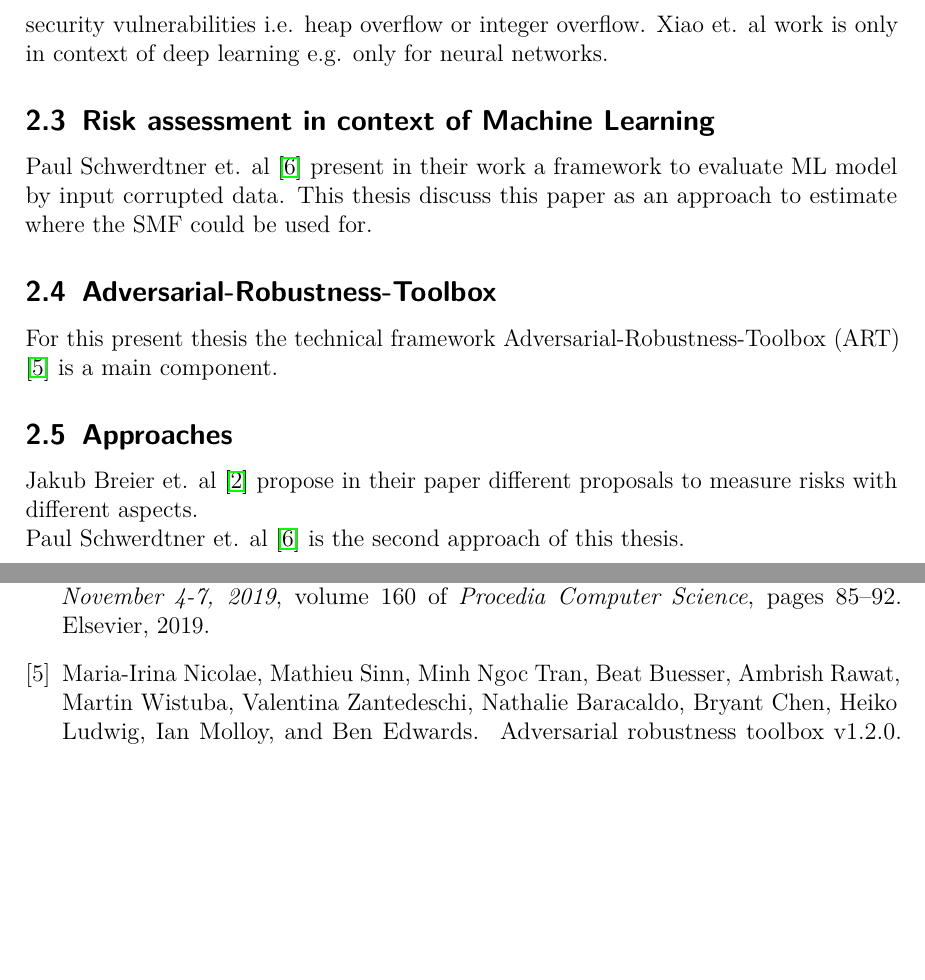
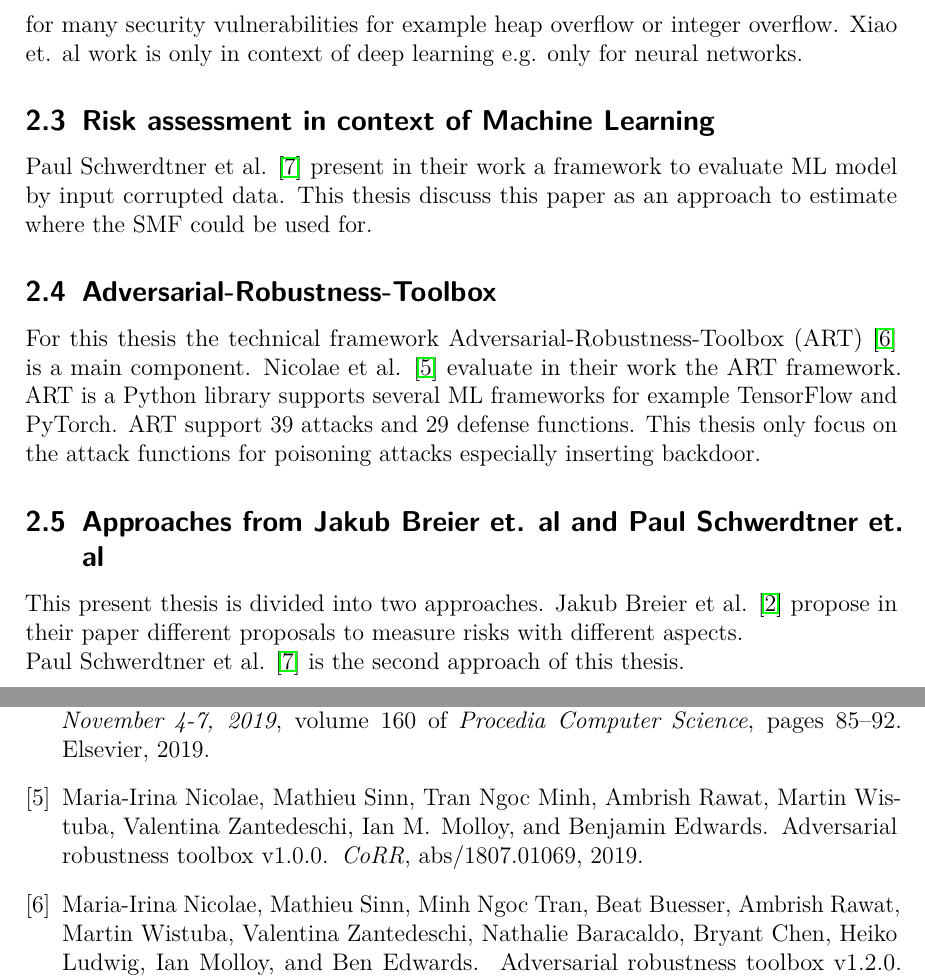
Before and after one commit to EvilWatermelon/Adversarial-Machine-Learning, a LaTeX thesis (tex_files/masterthesis_main.tex, which reads tex_files/references.bib, tex_files/sections/related_work.tex): two parts of pages 7 and 11 of 12, joined at a grey line, cut so that both start at the same text, the shorter picture padded with empty space. The pictures show the PDF file tex_files/masterthesis_main.pdf that the author committed with the source.

Commit message:
added new references and changed related work

```diff
--- a/tex_files/references.bib
+++ b/tex_files/references.bib
@@ -124,3 +124,5 @@
   journal={Specialization Project, Trondheim, 17th December},
   year={2012}
 }
+
+@article{DBLP:journals/corr/abs-1807-01069,
@@ -126,0 +135,6 @@
+               Ian M. Molloy and
+               Benjamin Edwards},
+  title     = {Adversarial Robustness Toolbox v1.0.0},
+  journal   = {CoRR},
+  volume    = {abs/1807.01069},
+  year      = {2019},
--- a/tex_files/sections/related_work.tex
+++ b/tex_files/sections/related_work.tex
@@ -18,5 +18,3 @@ For this thesis the objects to be measured and the measurement are the important
 
 \subsection{Security risks in context of Machine Learning}
 
-Xiao et. al \cite{DBLP:conf/sp/XiaoLZX18} evaluate the security risks in deep learning for common frameworks i.e. TensorFlow. Xiao et. al uses the framework sample applications along the frameworks. One
-statement of Xiao et. al is that the named frameworks TensorFlow, Caffe and Torch are implemented with many lines of code which make them vulnerable for many security vulnerabilities i.e. heap overflow
@@ -24,18 +24,17 @@ or integer overflow. Xiao et. al work is only in context of deep learning e.g. o
 
 \subsection{Risk assessment in context of Machine Learning}
 
-Paul Schwerdtner et. al \cite{DBLP:journals/corr/abs-2011-04328} present in their
+Paul Schwerdtner et al. \cite{DBLP:journals/corr/abs-2011-04328} present in their
 work a framework to evaluate ML model by input corrupted data. This thesis discuss
 this paper as an approach to estimate where the SMF could be used for.
 
 \subsection{Adversarial-Robustness-Toolbox}
 
-For this thesis the technical framework Adversarial-Robustness-Toolbox (ART)
-\cite{art2018} is a main component.
+For this thesis the technical framework Adversarial-Robustness-Toolbox (ART) \cite{art2018} is a main component. Nicolae et al. \cite{DBLP:journals/corr/abs-1807-01069} evaluate in their work the ART framework. ART is a Python library supports several ML frameworks for example TensorFlow and PyTorch. ART support 39 attacks and 29 defense functions. This thesis only focus on the attack functions for poisoning attacks especially inserting backdoor.
 
 \subsection{Approaches from Jakub Breier et. al and Paul Schwerdtner et. al}
 
 This present thesis is divided into two approaches.
-Jakub Breier et. al \cite{DBLP:journals/corr/abs-2012-04884} propose in their paper
+Jakub Breier et al. \cite{DBLP:journals/corr/abs-2012-04884} propose in their paper
 different proposals to measure risks with different aspects. \\
-Paul Schwerdtner et. al \cite{DBLP:journals/corr/abs-2011-04328} is the second approach of this thesis.
+Paul Schwerdtner et al. \cite{DBLP:journals/corr/abs-2011-04328} is the second approach of this thesis.
```
Also changed, not shown: tex_files/sections/framework.tex (+2 -2 lines), tex_files/masterthesis_main.pdf, tex_files/references.bib (13 more changed lines), tex_files/sections/related_work.tex (6 more changed lines).
